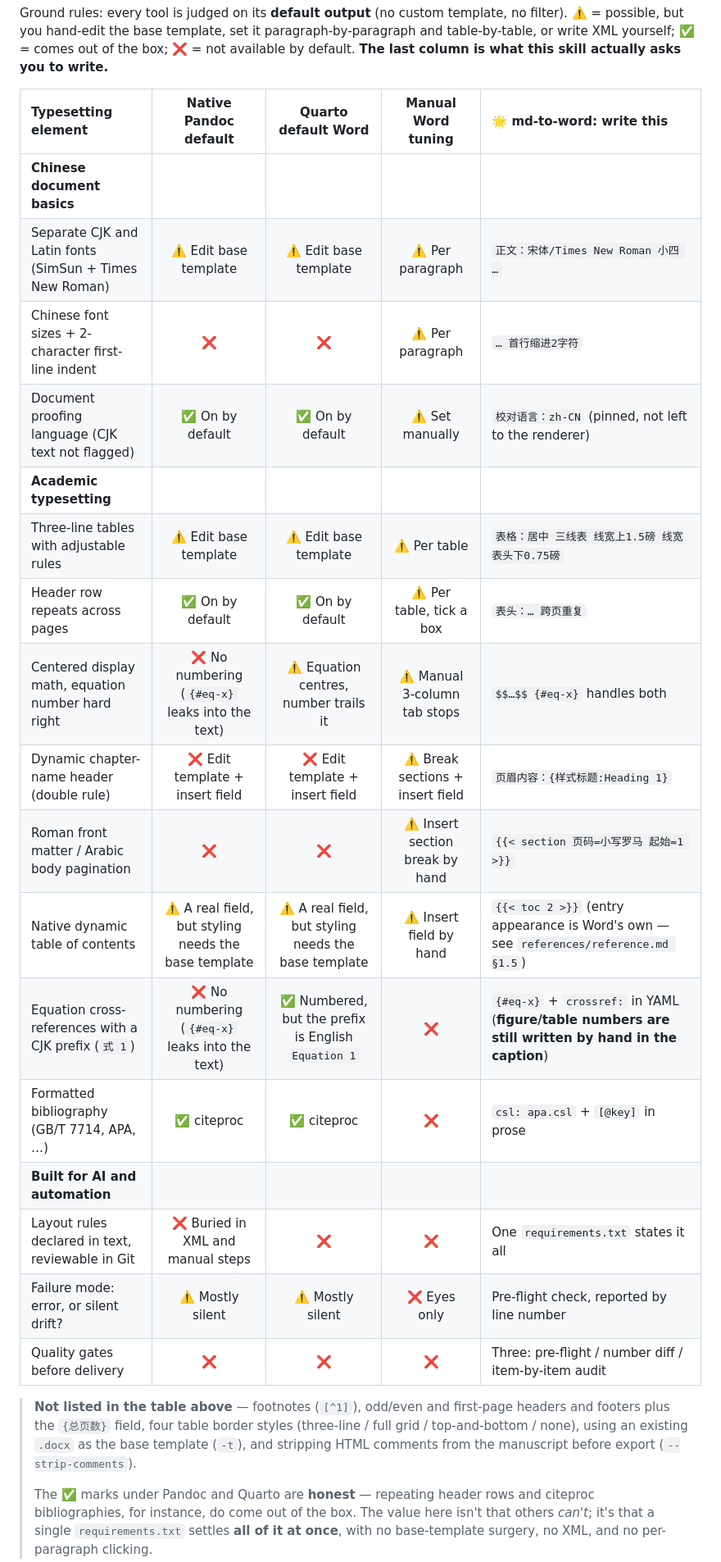
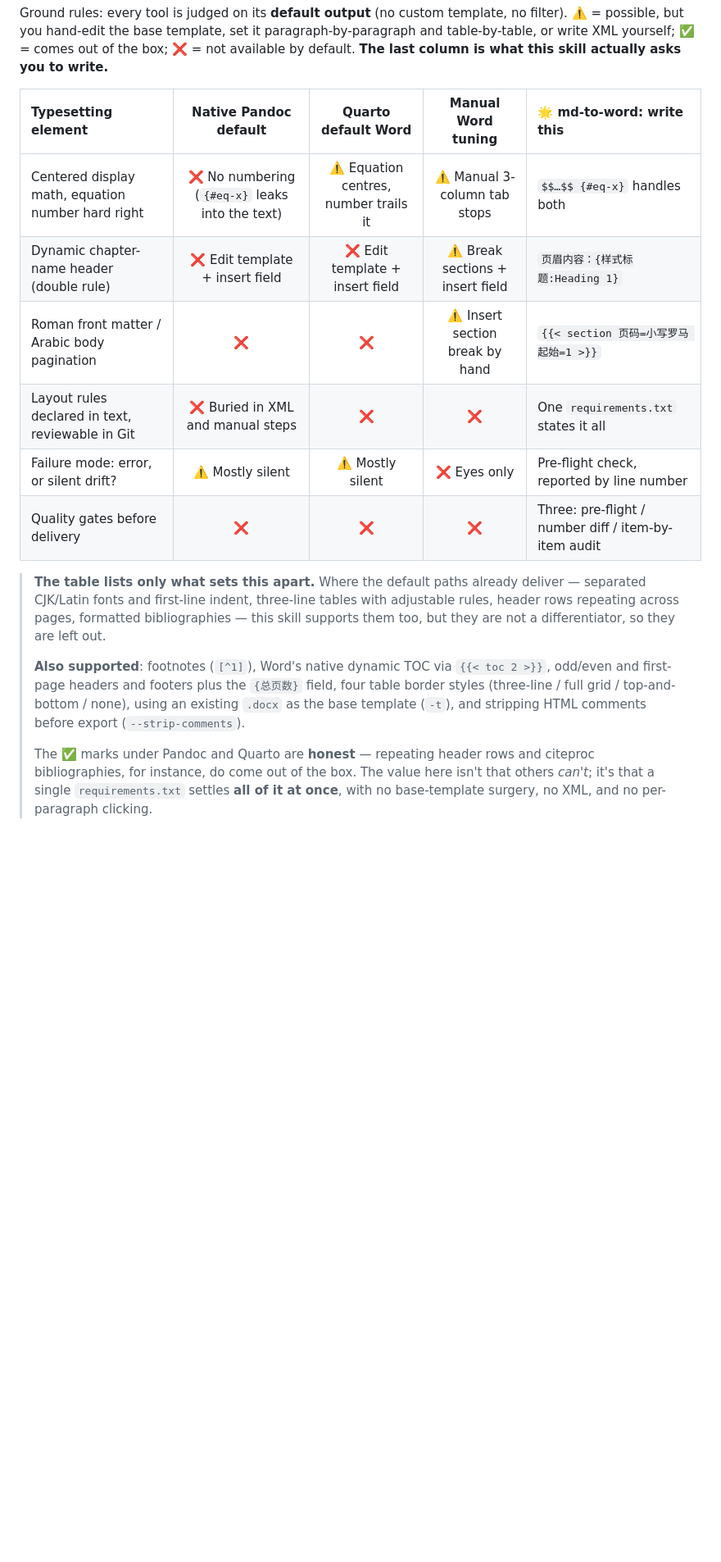
Before and after one commit to ls-open/md-to-word, a Markdown page: README_EN.md, the part around the change. Shown at 82% size. Drawn GitHub-style; blank space fills up the shorter version.

```diff
--- a/README_EN.md
+++ b/README_EN.md
@@ -177,25 +177,16 @@ Ground rules: every tool is judged on its **default output** (no custom template
 
 | Typesetting element | Native Pandoc default | Quarto default Word | Manual Word tuning | 🌟 md-to-word: write this |
 |:---|:---:|:---:|:---:|:---|
-| **Chinese document basics** | | | | |
-| Separate CJK and Latin fonts (SimSun + Times New Roman) | ⚠️ Edit base template | ⚠️ Edit base template | ⚠️ Per paragraph | `正文：宋体/Times New Roman 小四 …` |
-| Chinese font sizes + 2-character first-line indent | ❌ | ❌ | ⚠️ Per paragraph | `… 首行缩进2字符` |
-| Document proofing language (CJK text not flagged) | ✅ On by default | ✅ On by default | ⚠️ Set manually | `校对语言：zh-CN` (pinned, not left to the renderer) |
-| **Academic typesetting** | | | | |
-| Three-line tables with adjustable rules | ⚠️ Edit base template | ⚠️ Edit base template | ⚠️ Per table | `表格：居中 三线表 线宽上1.5磅 线宽表头下0.75磅` |
-| Header row repeats across pages | ✅ On by default | ✅ On by default | ⚠️ Per table, tick a box | `表头：… 跨页重复` |
 | Centered display math, equation number hard right | ❌ No numbering (`{#eq-x}` leaks into the text) | ⚠️ Equation centres, number trails it | ⚠️ Manual 3-column tab stops | `$$…$$ {#eq-x}` handles both |
 | Dynamic chapter-name header (double rule) | ❌ Edit template + insert field | ❌ Edit template + insert field | ⚠️ Break sections + insert field | `页眉内容：{样式标题:Heading 1}` |
 | Roman front matter / Arabic body pagination | ❌ | ❌ | ⚠️ Insert section break by hand | `{{< section 页码=小写罗马 起始=1 >}}` |
-| Native dynamic table of contents | ⚠️ A real field, but styling needs the base template | ⚠️ A real field, but styling needs the base template | ⚠️ Insert field by hand | `{{< toc 2 >}}` (entry appearance is Word's own — see `references/reference.md §1.5`) |
-| Equation cross-references with a CJK prefix (`式 1`) | ❌ No numbering (`{#eq-x}` leaks into the text) | ✅ Numbered, but the prefix is English `Equation 1` | ❌ | `{#eq-x}` + `crossref:` in YAML (**figure/table numbers are still written by hand in the caption**) |
-| Formatted bibliography (GB/T 7714, APA, …) | ✅ citeproc | ✅ citeproc | ❌ | `csl: apa.csl` + `[@key]` in prose |
-| **Built for AI and automation** | | | | |
 | Layout rules declared in text, reviewable in Git | ❌ Buried in XML and manual steps | ❌ | ❌ | One `requirements.txt` states it all |
 | Failure mode: error, or silent drift? | ⚠️ Mostly silent | ⚠️ Mostly silent | ❌ Eyes only | Pre-flight check, reported by line number |
 | Quality gates before delivery | ❌ | ❌ | ❌ | Three: pre-flight / number diff / item-by-item audit |
 
-> **Not listed in the table above** — footnotes (`[^1]`), odd/even and first-page headers and footers plus the `{总页数}` field, four table border styles (three-line / full grid / top-and-bottom / none), using an existing `.docx` as the base template (`-t`), and stripping HTML comments from the manuscript before export (`--strip-comments`).
+> **The table lists only what sets this apart.** Where the default paths already deliver — separated CJK/Latin fonts and first-line indent, three-line tables with adjustable rules, header rows repeating across pages, formatted bibliographies — this skill supports them too, but they are not a differentiator, so they are left out.
+>
+> **Also supported**: footnotes (`[^1]`), Word's native dynamic TOC via `{{< toc 2 >}}`, odd/even and first-page headers and footers plus the `{总页数}` field, four table border styles (three-line / full grid / top-and-bottom / none), using an existing `.docx` as the base template (`-t`), and stripping HTML comments before export (`--strip-comments`).
 >
 > The ✅ marks under Pandoc and Quarto are **honest** — repeating header rows and citeproc bibliographies, for instance, do come out of the box. The value here isn't that others *can't*; it's that a single `requirements.txt` settles **all of it at once**, with no base-template surgery, no XML, and no per-paragraph clicking.
 
```
Also changed, not shown: README.md (+3 -12 lines).
